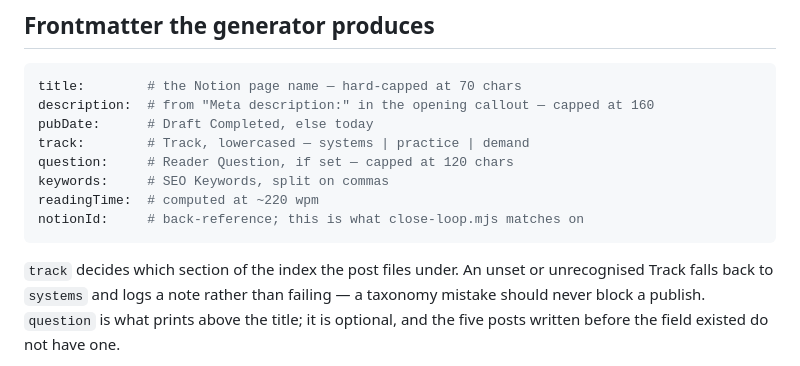
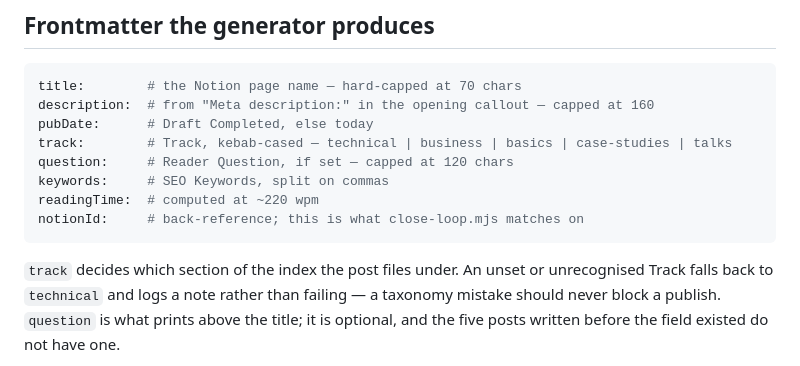
Before and after one commit to janmejai2002/janmejai2002.github.io, a Markdown page: docs/PUBLISHING.md, the part around the change. GitHub-like rendering.

````diff
--- a/docs/PUBLISHING.md
+++ b/docs/PUBLISHING.md
@@ -92,7 +92,7 @@ recording-the-publish were two manual steps and only the first one got done.
 title:        # the Notion page name — hard-capped at 70 chars
 description:  # from "Meta description:" in the opening callout — capped at 160
 pubDate:      # Draft Completed, else today
-track:        # Track, lowercased — systems | practice | demand
+track:        # Track, kebab-cased — technical | business | basics | case-studies | talks
 question:     # Reader Question, if set — capped at 120 chars
 keywords:     # SEO Keywords, split on commas
 readingTime:  # computed at ~220 wpm
@@ -100,7 +100,7 @@ notionId:     # back-reference; this is what close-loop.mjs matches on
 ```
 
 `track` decides which section of the index the post files under. An unset or
-unrecognised Track falls back to `systems` and logs a note rather than failing —
+unrecognised Track falls back to `technical` and logs a note rather than failing —
 a taxonomy mistake should never block a publish. `question` is what prints above
 the title; it is optional, and the five posts written before the field existed
 do not have one.
````
Also changed, not shown: docs/HANDOFF.md (+13 -6 lines), docs/research/routine-review.md (added, +299 -0 lines).
